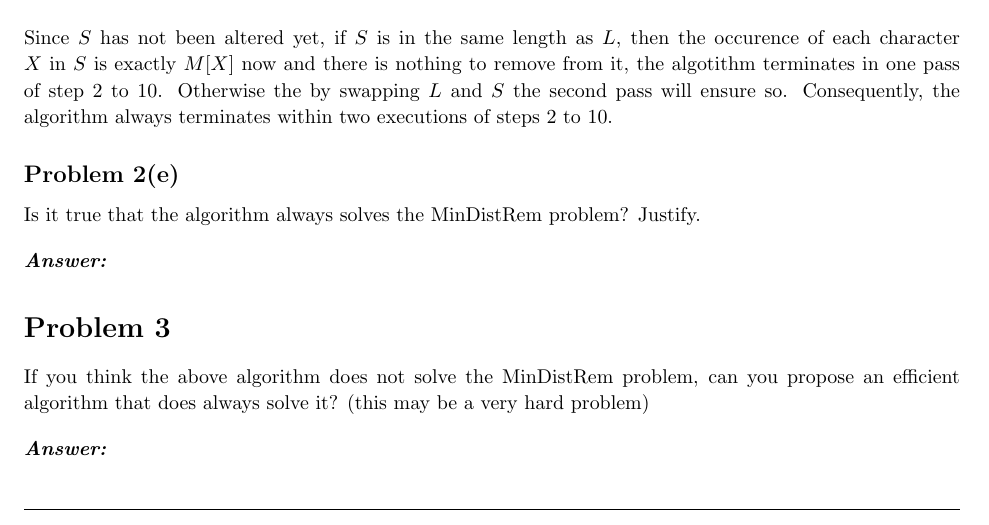
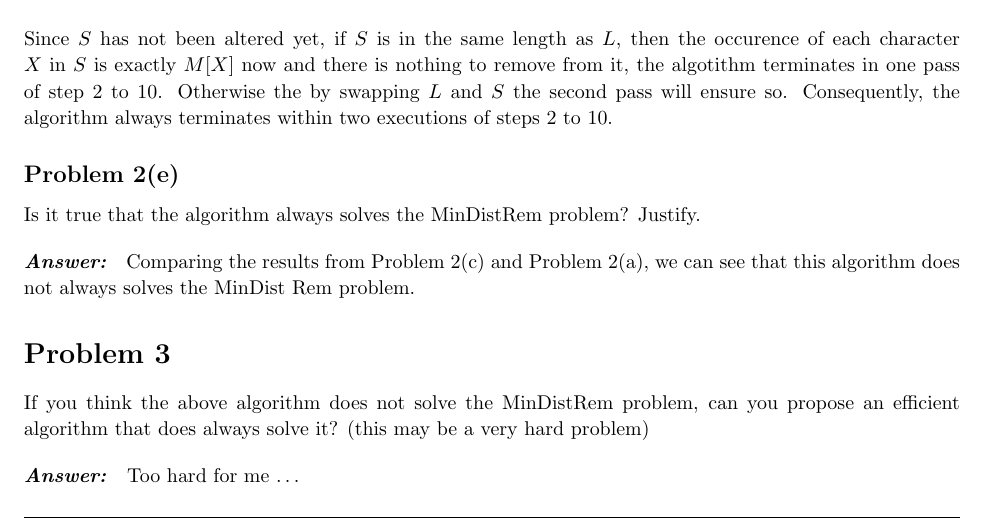
Before and after one commit to huragok/Assignments_ECS_222A, a LaTeX problem sheet (HW1/Document/document.tex): part of page 6 of 8, cut so that both start at the same text. Compiled offline with pdfLaTeX.

Commit message:
Problem 2 solved (again WTF)

```diff
--- a/HW1/Document/document.tex
+++ b/HW1/Document/document.tex
@@ -491,7 +491,10 @@
             \vspace{10pt}
 
             \problemAnswer{
-             }
+                Comparing the results from Problem 2(c) and Problem 2(a), we can
+                see that this algorithm does not always solves the MinDist Rem
+                problem.
+            }
         \end{homeworkSection}
     \end{homeworkProblem}
 
@@ -506,6 +509,7 @@
         \vspace{10pt}
 
         \problemAnswer{
+            Too hard for me \ldots
         }
     \end{homeworkProblem}
 
```
Also changed, not shown: HW1/Document/document.pdf.
